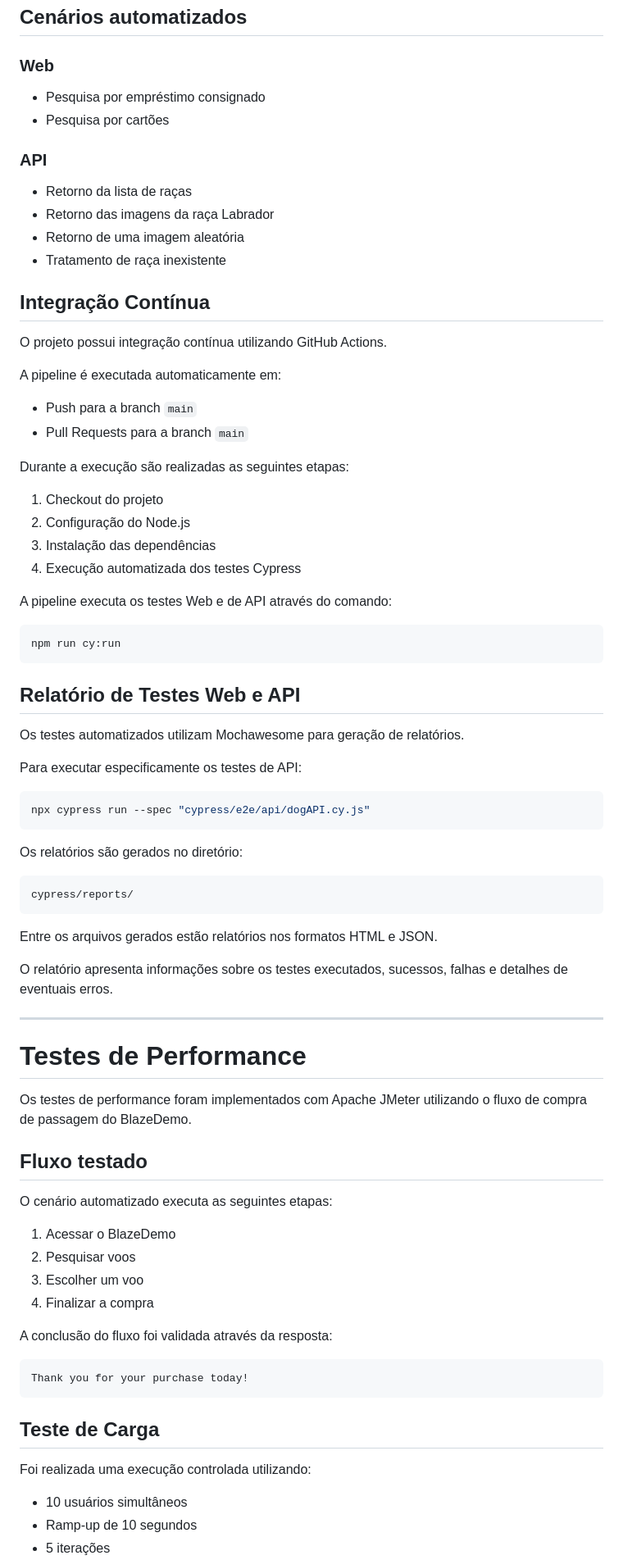
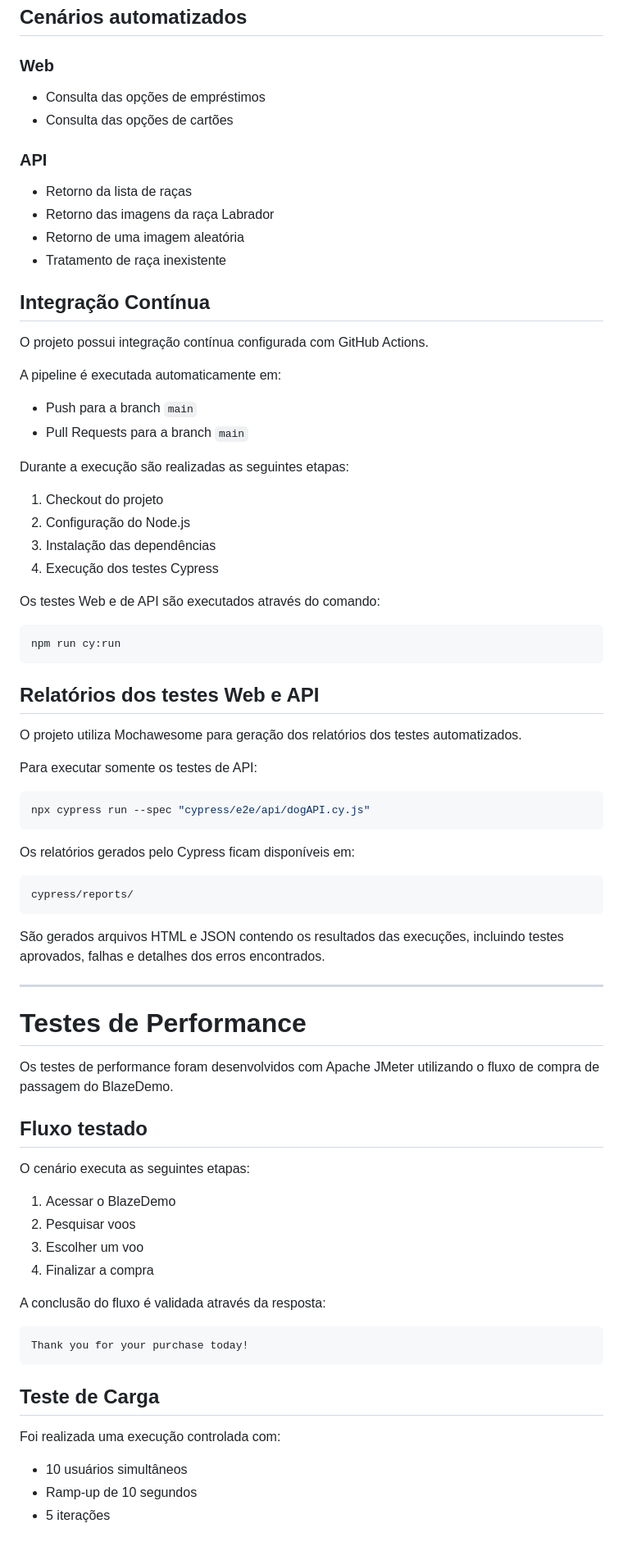
Before and after one commit to DSporto/qa-agibank, a Markdown page: README.md, the part around one of its changes. Shown at 82% size. GitHub-like rendering; blank space fills up the shorter version.

Commit message:
Atualiza documentacao do projeto

````diff
--- a/README.md
+++ b/README.md
@@ -111,8 +117,8 @@ qa-agibank/
 
 ### Web
 
-- Pesquisa por empréstimo consignado
-- Pesquisa por cartões
+- Consulta das opções de empréstimos
+- Consulta das opções de cartões
 
 ### API
 
@@ -123,7 +129,7 @@ qa-agibank/
 
 ## Integração Contínua
 
-O projeto possui integração contínua utilizando GitHub Actions.
+O projeto possui integração contínua configurada com GitHub Actions.
 
 A pipeline é executada automaticamente em:
 
@@ -135,50 +141,48 @@ Durante a execução são realizadas as seguintes etapas:
 1. Checkout do projeto
 2. Configuração do Node.js
 3. Instalação das dependências
-4. Execução automatizada dos testes Cypress
+4. Execução dos testes Cypress
 
-A pipeline executa os testes Web e de API através do comando:
+Os testes Web e de API são executados através do comando:
 
 ```bash
 npm run cy:run
 ```
 
-## Relatório de Testes Web e API
+## Relatórios dos testes Web e API
 
-Os testes automatizados utilizam Mochawesome para geração de relatórios.
+O projeto utiliza Mochawesome para geração dos relatórios dos testes automatizados.
 
-Para executar especificamente os testes de API:
+Para executar somente os testes de API:
 
 ```bash
 npx cypress run --spec "cypress/e2e/api/dogAPI.cy.js"
 ```
 
-Os relatórios são gerados no diretório:
+Os relatórios gerados pelo Cypress ficam disponíveis em:
 
 ```text
 cypress/reports/
 ```
 
-Entre os arquivos gerados estão relatórios nos formatos HTML e JSON.
-
-O relatório apresenta informações sobre os testes executados, sucessos, falhas e detalhes de eventuais erros.
+São gerados arquivos HTML e JSON contendo os resultados das execuções, incluindo testes aprovados, falhas e detalhes dos erros encontrados.
 
 ---
 
 # Testes de Performance
 
-Os testes de performance foram implementados com Apache JMeter utilizando o fluxo de compra de passagem do BlazeDemo.
+Os testes de performance foram desenvolvidos com Apache JMeter utilizando o fluxo de compra de passagem do BlazeDemo.
 
 ## Fluxo testado
 
-O cenário automatizado executa as seguintes etapas:
+O cenário executa as seguintes etapas:
 
 1. Acessar o BlazeDemo
 2. Pesquisar voos
 3. Escolher um voo
 4. Finalizar a compra
 
-A conclusão do fluxo foi validada através da resposta:
+A conclusão do fluxo é validada através da resposta:
 
 ```text
 Thank you for your purchase today!
@@ -186,7 +190,7 @@ Thank you for your purchase today!
 
 ## Teste de Carga
 
-Foi realizada uma execução controlada utilizando:
+Foi realizada uma execução controlada com:
 
 - 10 usuários simultâneos
 - Ramp-up de 10 segundos
````
Also changed, not shown: other parts of README.md (+29 -23 lines).
